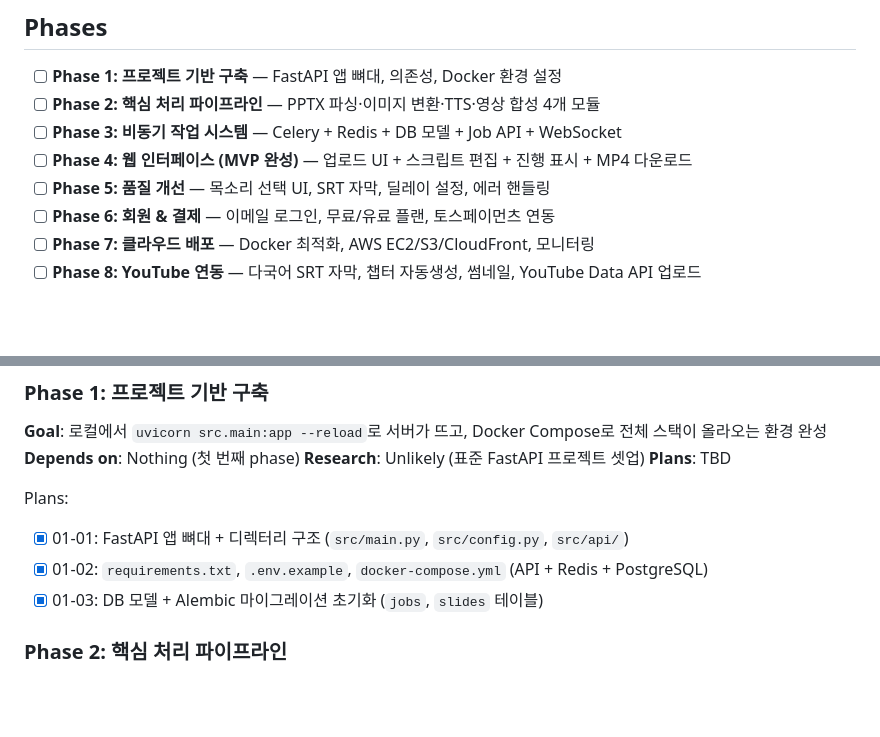
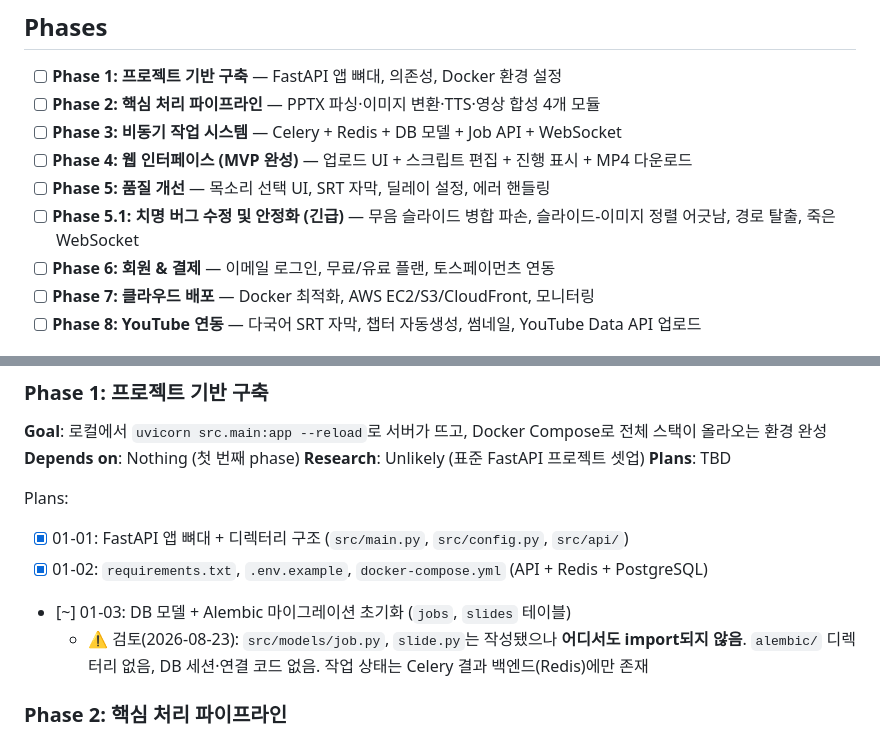
Before and after one commit to anthonyjjang/SlideCast, a Markdown page: .planning/ROADMAP.md, 2 parts joined by grey strips. Drawn GitHub-style; blank space fills up the shorter version.

```diff
--- a/.planning/ROADMAP.md
+++ b/.planning/ROADMAP.md
@@ -16,6 +16,7 @@ None
 - [ ] **Phase 3: 비동기 작업 시스템** — Celery + Redis + DB 모델 + Job API + WebSocket
 - [ ] **Phase 4: 웹 인터페이스 (MVP 완성)** — 업로드 UI + 스크립트 편집 + 진행 표시 + MP4 다운로드
 - [ ] **Phase 5: 품질 개선** — 목소리 선택 UI, SRT 자막, 딜레이 설정, 에러 핸들링
+- [ ] **Phase 5.1: 치명 버그 수정 및 안정화 (긴급)** — 무음 슬라이드 병합 파손, 슬라이드-이미지 정렬 어긋남, 경로 탈출, 죽은 WebSocket
 - [ ] **Phase 6: 회원 & 결제** — 이메일 로그인, 무료/유료 플랜, 토스페이먼츠 연동
 - [ ] **Phase 7: 클라우드 배포** — Docker 최적화, AWS EC2/S3/CloudFront, 모니터링
 - [ ] **Phase 8: YouTube 연동** — 다국어 SRT 자막, 챕터 자동생성, 썸네일, YouTube Data API 업로드
@@ -31,7 +32,8 @@ None
 Plans:
 - [x] 01-01: FastAPI 앱 뼈대 + 디렉터리 구조 (`src/main.py`, `src/config.py`, `src/api/`)
 - [x] 01-02: `requirements.txt`, `.env.example`, `docker-compose.yml` (API + Redis + PostgreSQL)
-- [x] 01-03: DB 모델 + Alembic 마이그레이션 초기화 (`jobs`, `slides` 테이블)
+- [~] 01-03: DB 모델 + Alembic 마이그레이션 초기화 (`jobs`, `slides` 테이블)
+  - ⚠️ 검토(2026-08-23): `src/models/job.py`, `slide.py`는 작성됐으나 **어디서도 import되지 않음**. `alembic/` 디렉터리 없음, DB 세션·연결 코드 없음. 작업 상태는 Celery 결과 백엔드(Redis)에만 존재
 
 ### Phase 2: 핵심 처리 파이프라인
 **Goal**: `python pipeline.py sample.pptx` 한 줄로 PPTX → 슬라이드 이미지 → MP3 → MP4 변환이 완료되는 독립 실행 파이프라인
```
Also changed, not shown: other parts of .planning/ROADMAP.md (+48 -5 lines).
